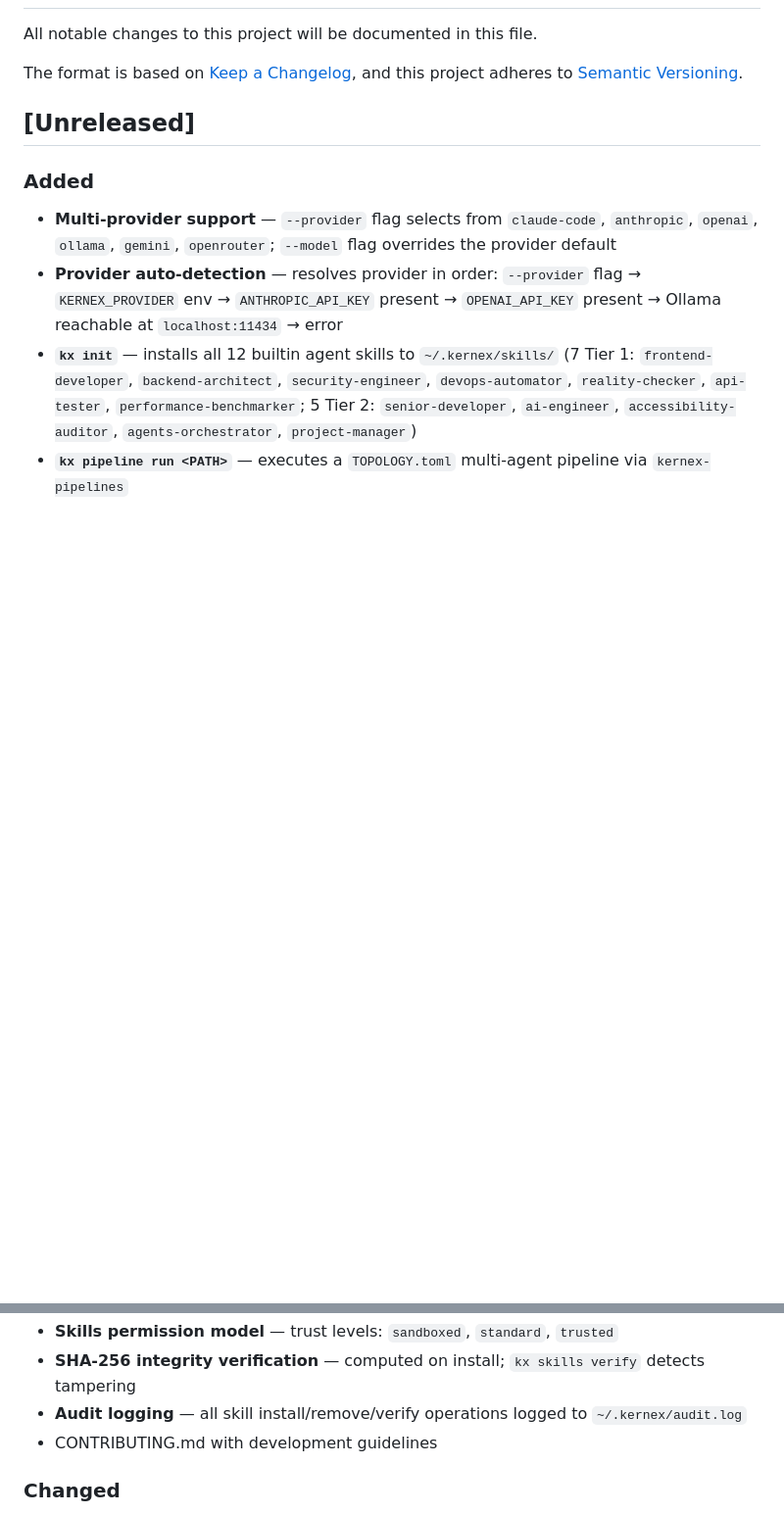
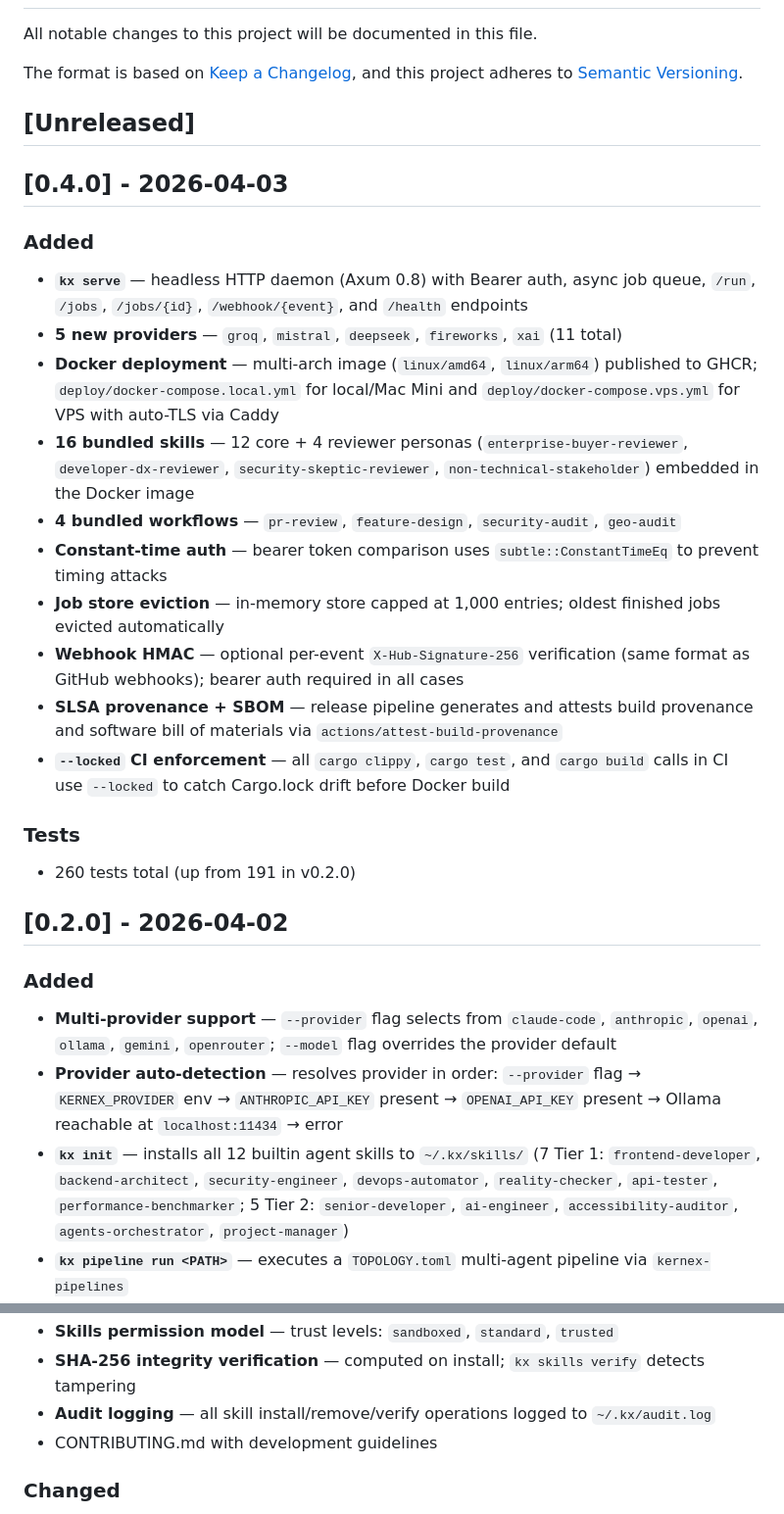
Before and after one commit to kernex-dev/kernex-agent, a Markdown page: CHANGELOG.md, 2 parts joined by grey strips. Shown at 98% size. Rendered like a GitHub page; blank space fills up the shorter version.

Commit message:
docs: restructure CHANGELOG into versioned sections for v0.4.0 and v0.2.0
- Add [0.4.0] section: kx serve, 5 new providers (11 total), Docker
  deployment, 16 bundled skills, constant-time auth, webhook HMAC,
  SLSA provenance, --locked CI enforcement, 260 tests
- Add [0.2.0] section: moved from Unreleased, fixed ~/.kernex/ -> ~/.kx/
  paths throughout
- Empty [Unreleased] section
- Fix deploy/SETUP.md skill count from 13 to 16 (matches README)

```diff
--- a/CHANGELOG.md
+++ b/CHANGELOG.md
@@ -7,11 +7,32 @@ and this project adheres to [Semantic Versioning](https://semver.org/spec/v2.0.0
 
 ## [Unreleased]
 
+## [0.4.0] - 2026-04-03
+
+### Added
+
+- **`kx serve`** — headless HTTP daemon (Axum 0.8) with Bearer auth, async job queue, `/run`, `/jobs`, `/jobs/{id}`, `/webhook/{event}`, and `/health` endpoints
+- **5 new providers** — `groq`, `mistral`, `deepseek`, `fireworks`, `xai` (11 total)
+- **Docker deployment** — multi-arch image (`linux/amd64`, `linux/arm64`) published to GHCR; `deploy/docker-compose.local.yml` for local/Mac Mini and `deploy/docker-compose.vps.yml` for VPS with auto-TLS via Caddy
+- **16 bundled skills** — 12 core + 4 reviewer personas (`enterprise-buyer-reviewer`, `developer-dx-reviewer`, `security-skeptic-reviewer`, `non-technical-stakeholder`) embedded in the Docker image
+- **4 bundled workflows** — `pr-review`, `feature-design`, `security-audit`, `geo-audit`
+- **Constant-time auth** — bearer token comparison uses `subtle::ConstantTimeEq` to prevent timing attacks
+- **Job store eviction** — in-memory store capped at 1,000 entries; oldest finished jobs evicted automatically
+- **Webhook HMAC** — optional per-event `X-Hub-Signature-256` verification (same format as GitHub webhooks); bearer auth required in all cases
+- **SLSA provenance + SBOM** — release pipeline generates and attests build provenance and software bill of materials via `actions/attest-build-provenance`
+- **`--locked` CI enforcement** — all `cargo clippy`, `cargo test`, and `cargo build` calls in CI use `--locked` to catch Cargo.lock drift before Docker build
+
+### Tests
+
+- 260 tests total (up from 191 in v0.2.0)
+
+## [0.2.0] - 2026-04-02
+
 ### Added
 
 - **Multi-provider support** — `--provider` flag selects from `claude-code`, `anthropic`, `openai`, `ollama`, `gemini`, `openrouter`; `--model` flag overrides the provider default
 - **Provider auto-detection** — resolves provider in order: `--provider` flag → `KERNEX_PROVIDER` env → `ANTHROPIC_API_KEY` present → `OPENAI_API_KEY` present → Ollama reachable at `localhost:11434` → error
-- **`kx init`** — installs all 12 builtin agent skills to `~/.kernex/skills/` (7 Tier 1: `frontend-developer`, `backend-architect`, `security-engineer`, `devops-automator`, `reality-checker`, `api-tester`, `performance-benchmarker`; 5 Tier 2: `senior-developer`, `ai-engineer`, `accessibility-auditor`, `agents-orchestrator`, `project-manager`)
+- **`kx init`** — installs all 12 builtin agent skills to `~/.kx/skills/` (7 Tier 1: `frontend-developer`, `backend-architect`, `security-engineer`, `devops-automator`, `reality-checker`, `api-tester`, `performance-benchmarker`; 5 Tier 2: `senior-developer`, `ai-engineer`, `accessibility-auditor`, `agents-orchestrator`, `project-manager`)
 - **`kx pipeline run <PATH>`** — executes a `TOPOLOGY.toml` multi-agent pipeline via `kernex-pipelines`
 - **`kx audit`** — runs a code quality audit against the current project using the active provider
 - **`kx docs`** — runs a documentation coverage audit against the current project using the active provider
@@ -23,7 +44,7 @@ and this project adheres to [Semantic Versioning](https://semver.org/spec/v2.0.0
 - **Skills CLI commands** (`kx skills list/add/remove/verify`)
 - **Skills permission model** — trust levels: `sandboxed`, `standard`, `trusted`
 - **SHA-256 integrity verification** — computed on install; `kx skills verify` detects tampering
-- **Audit logging** — all skill install/remove/verify operations logged to `~/.kernex/audit.log`
+- **Audit logging** — all skill install/remove/verify operations logged to `~/.kx/audit.log`
 - CONTRIBUTING.md with development guidelines
 
 ### Changed
```
Also changed, not shown: deploy/SETUP.md (+1 -1 lines).
